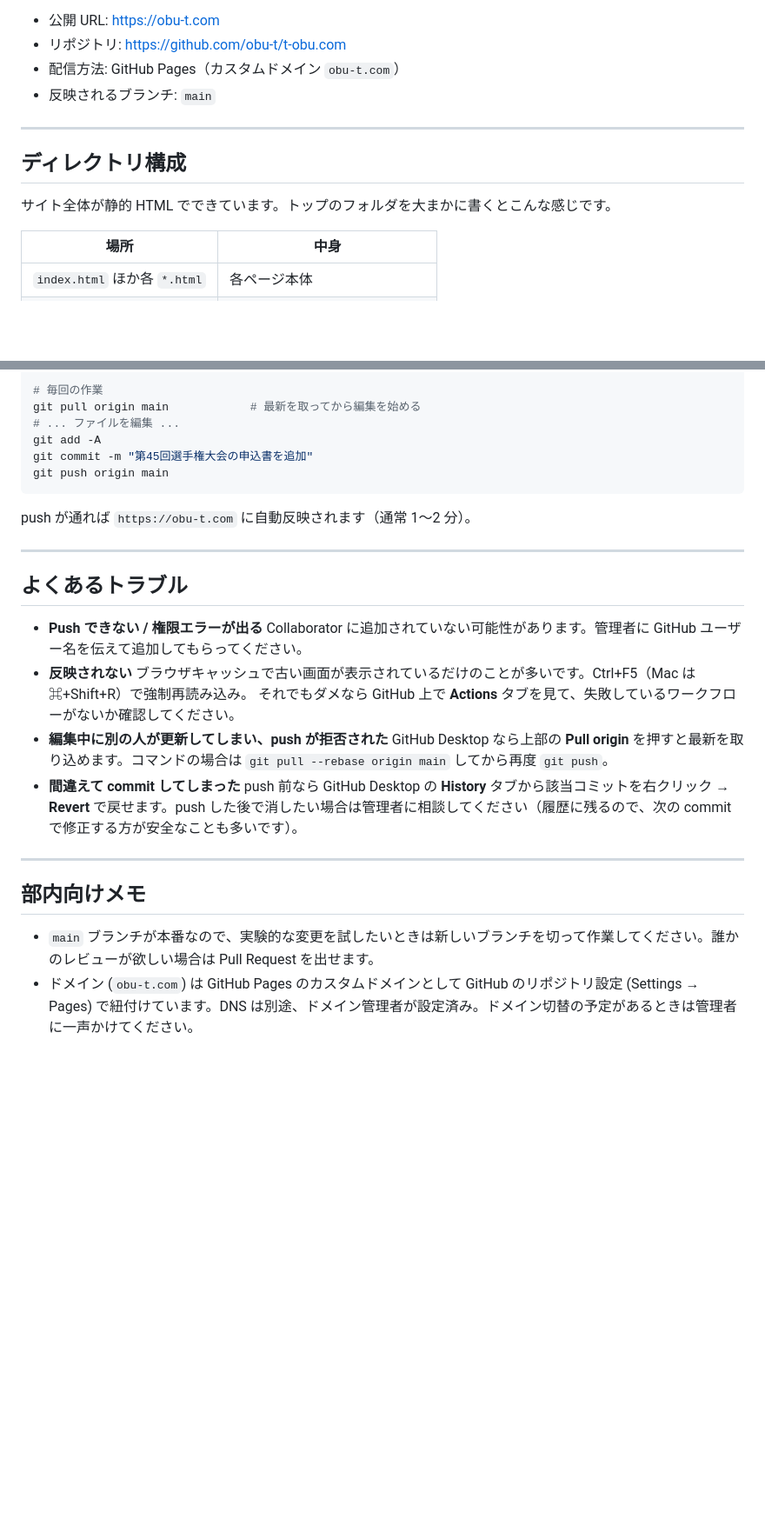
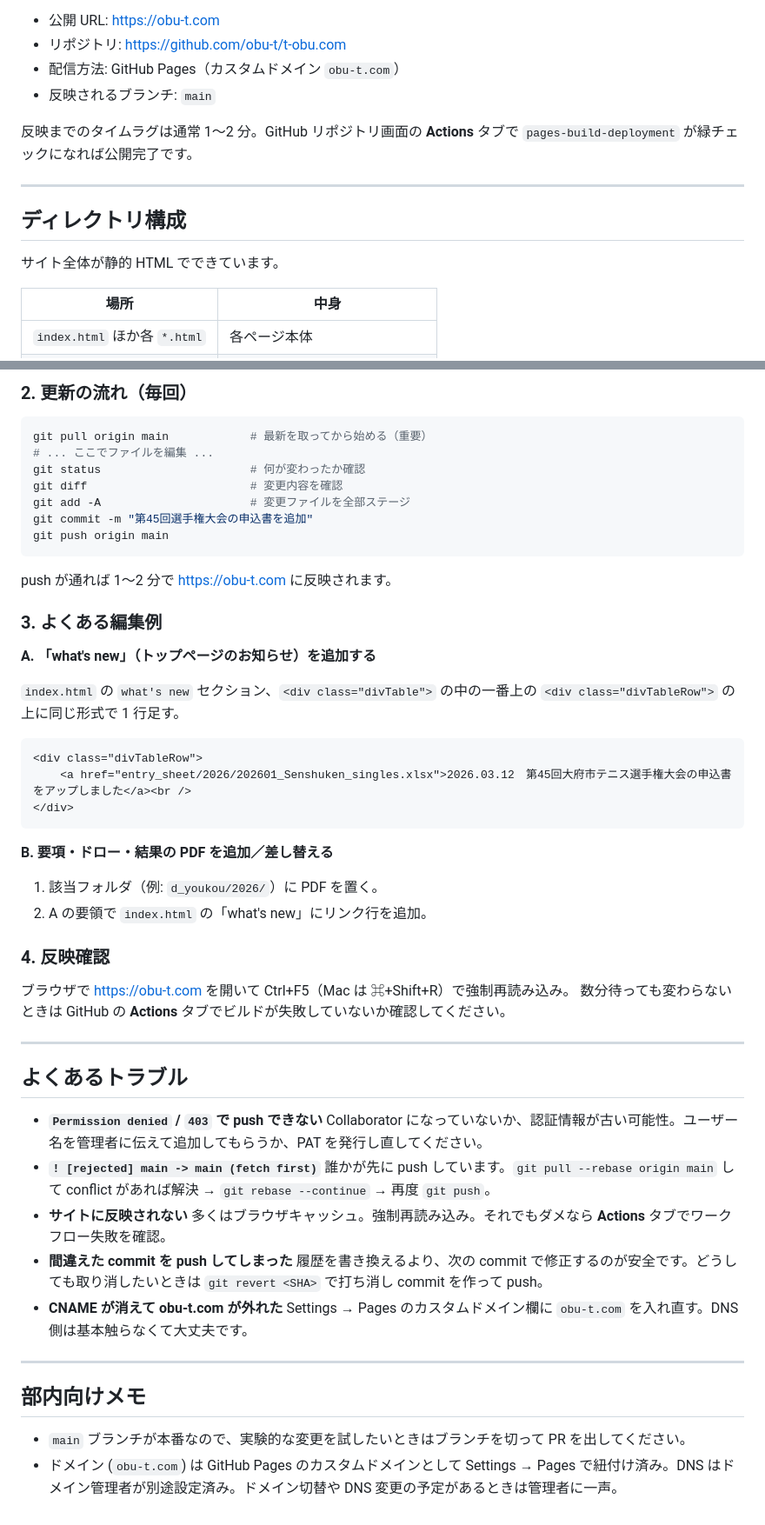
Before and after one commit to obu-t/t-obu.com, a Markdown page: README.md, 2 parts joined by grey strips. Shown at 87% size. GitHub-like rendering; blank space fills up the shorter version.

````diff
--- a/README.md
+++ b/README.md
@@ -8,11 +8,13 @@
 - 配信方法: GitHub Pages（カスタムドメイン `obu-t.com`）
 - 反映されるブランチ: `main`
 
+反映までのタイムラグは通常 1〜2 分。GitHub リポジトリ画面の **Actions** タブで `pages-build-deployment` が緑チェックになれば公開完了です。
+
 ---
 
 ## ディレクトリ構成
 
-サイト全体が静的 HTML でできています。トップのフォルダを大まかに書くとこんな感じです。
+サイト全体が静的 HTML でできています。
 
 | 場所 | 中身 |
 | --- | --- |
@@ -103,31 +63,58 @@ cd t-obu.com
 
-# 毎回の作業
-git pull origin main            # 最新を取ってから編集を始める
-# ... ファイルを編集 ...
-git add -A
+### 2. 更新の流れ（毎回）
+
+```sh
+git pull origin main            # 最新を取ってから始める（重要）
+# ... ここでファイルを編集 ...
+git status                      # 何が変わったか確認
+git diff                        # 変更内容を確認
+git add -A                      # 変更ファイルを全部ステージ
 git commit -m "第45回選手権大会の申込書を追加"
 git push origin main
 ```
 
-push が通れば `https://obu-t.com` に自動反映されます（通常 1〜2 分）。
+push が通れば 1〜2 分で <https://obu-t.com> に反映されます。
+
+### 3. よくある編集例
+
+**A. 「what's new」（トップページのお知らせ）を追加する**
+
+`index.html` の `what's new` セクション、`<div class="divTable">` の中の一番上の `<div class="divTableRow">` の上に同じ形式で 1 行足す。
+
+```html
+<div class="divTableRow">
+    <a href="entry_sheet/2026/202601_Senshuken_singles.xlsx">2026.03.12　第45回大府市テニス選手権大会の申込書をアップしました</a><br />
+</div>
+```
+
+**B. 要項・ドロー・結果の PDF を追加／差し替える**
+
+1. 該当フォルダ（例: `d_youkou/2026/`）に PDF を置く。
+2. A の要領で `index.html` の「what's new」にリンク行を追加。
+
+### 4. 反映確認
+
+ブラウザで <https://obu-t.com> を開いて Ctrl+F5（Mac は ⌘+Shift+R）で強制再読み込み。
+数分待っても変わらないときは GitHub の **Actions** タブでビルドが失敗していないか確認してください。
 
 ---
 
 ## よくあるトラブル
 
-- **Push できない / 権限エラーが出る**
-  Collaborator に追加されていない可能性があります。管理者に GitHub ユーザー名を伝えて追加してもらってください。
-- **反映されない**
-  ブラウザキャッシュで古い画面が表示されているだけのことが多いです。Ctrl+F5（Mac は ⌘+Shift+R）で強制再読み込み。
-  それでもダメなら GitHub 上で **Actions** タブを見て、失敗しているワークフローがないか確認してください。
-- **編集中に別の人が更新してしまい、push が拒否された**
-  GitHub Desktop なら上部の **Pull origin** を押すと最新を取り込めます。コマンドの場合は `git pull --rebase origin main` してから再度 `git push`。
-- **間違えて commit してしまった**
-  push 前なら GitHub Desktop の **History** タブから該当コミットを右クリック → **Revert** で戻せます。push した後で消したい場合は管理者に相談してください（履歴に残るので、次の commit で修正する方が安全なことも多いです）。
+- **`Permission denied` / `403` で push できない**
+  Collaborator になっていないか、認証情報が古い可能性。ユーザー名を管理者に伝えて追加してもらうか、PAT を発行し直してください。
+- **`! [rejected] main -> main (fetch first)`**
+  誰かが先に push しています。`git pull --rebase origin main` して conflict があれば解決 → `git rebase --continue` → 再度 `git push`。
+- **サイトに反映されない**
+  多くはブラウザキャッシュ。強制再読み込み。それでもダメなら **Actions** タブでワークフロー失敗を確認。
+- **間違えた commit を push してしまった**
+  履歴を書き換えるより、次の commit で修正するのが安全です。どうしても取り消したいときは `git revert <SHA>` で打ち消し commit を作って push。
+- **CNAME が消えて obu-t.com が外れた**
+  Settings → Pages のカスタムドメイン欄に `obu-t.com` を入れ直す。DNS 側は基本触らなくて大丈夫です。
 
 ---
 
 ## 部内向けメモ
 
-- `main` ブランチが本番なので、実験的な変更を試したいときは新しいブランチを切って作業してください。誰かのレビューが欲しい場合は Pull Request を出せます。
-- ドメイン (`obu-t.com`) は GitHub Pages のカスタムドメインとして GitHub のリポジトリ設定 (Settings → Pages) で紐付けています。DNS は別途、ドメイン管理者が設定済み。ドメイン切替の予定があるときは管理者に一声かけてください。
+- `main` ブランチが本番なので、実験的な変更を試したいときはブランチを切って PR を出してください。
+- ドメイン (`obu-t.com`) は GitHub Pages のカスタムドメインとして Settings → Pages で紐付け済み。DNS はドメイン管理者が別途設定済み。ドメイン切替や DNS 変更の予定があるときは管理者に一声。
````
Also changed, not shown: other parts of README.md (+15 -57 lines).
